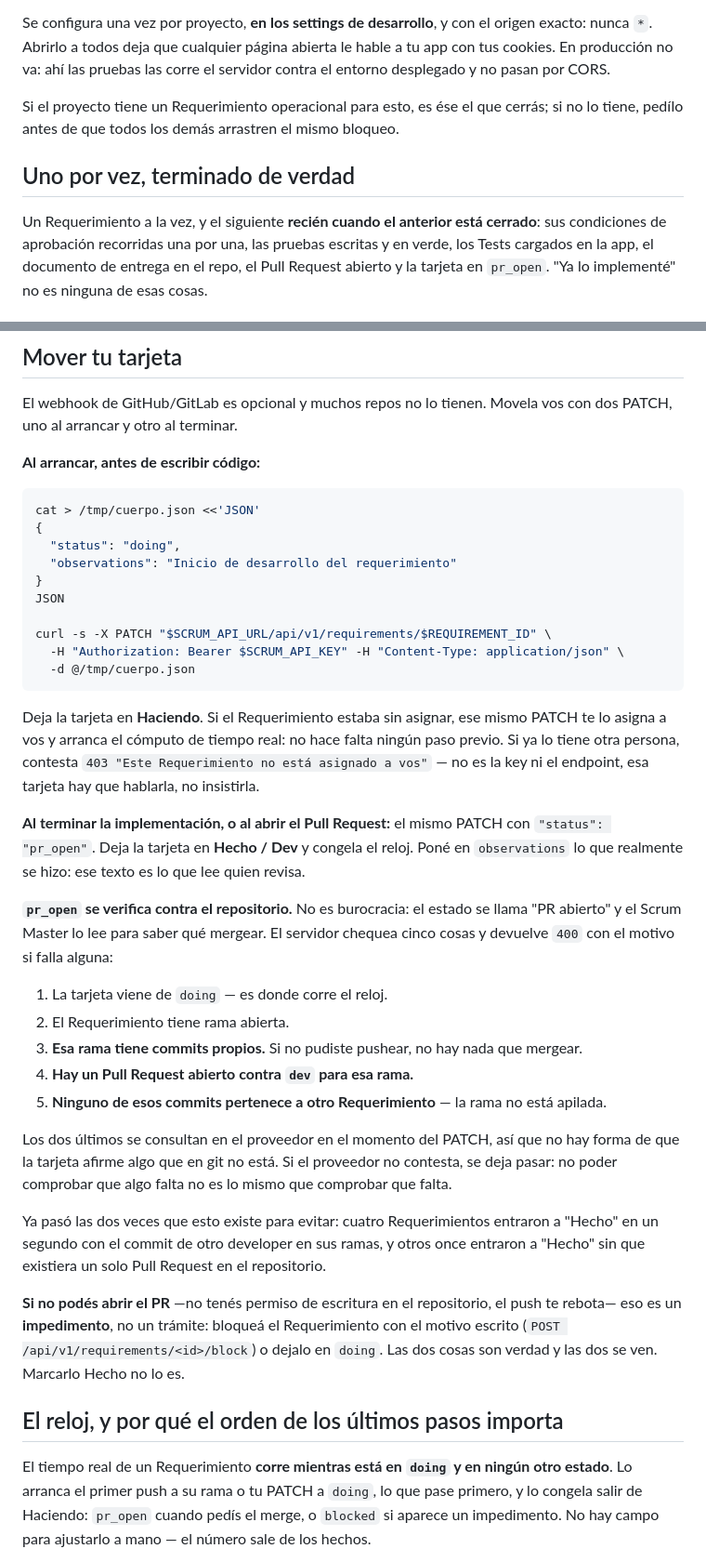
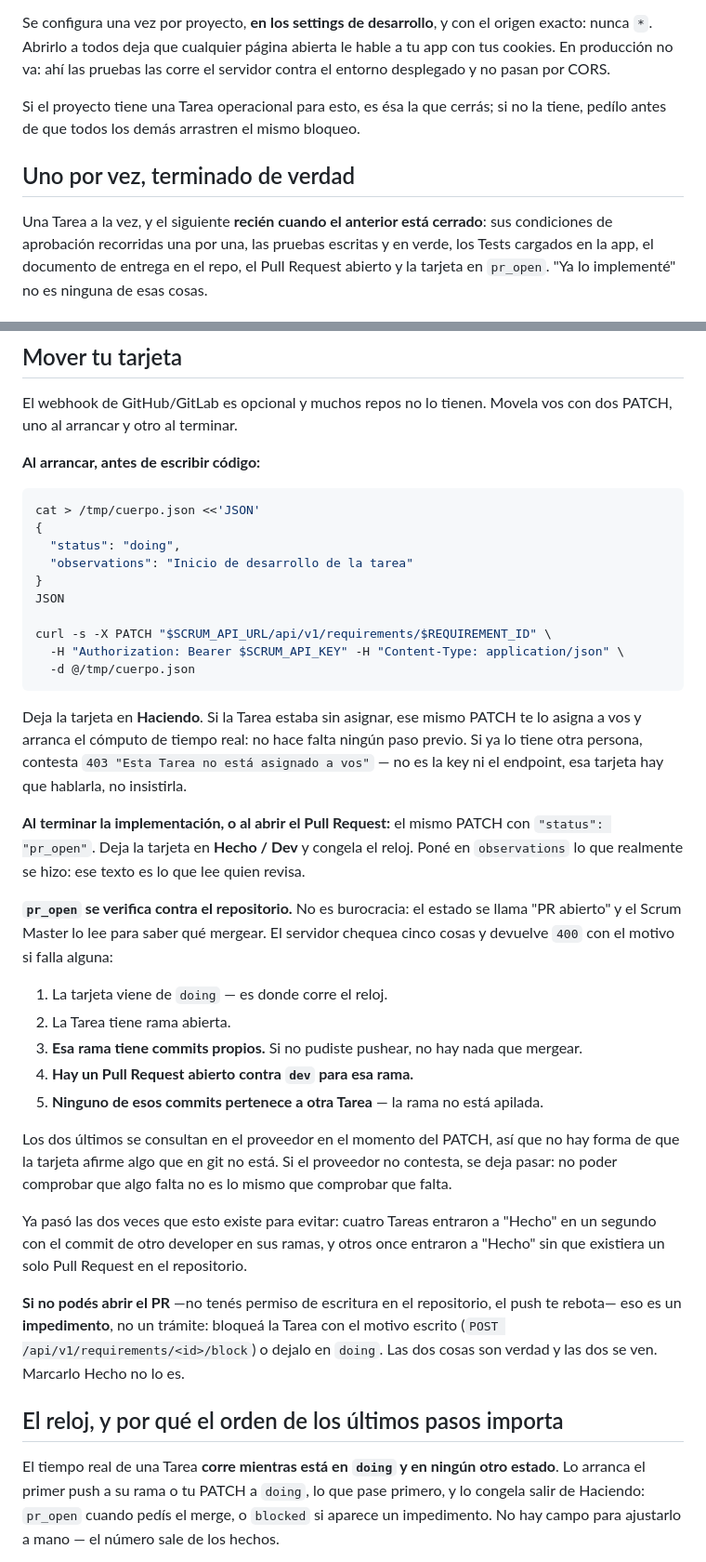
Before and after one commit to fiemcasals/Django, a Markdown page: scrumDocs/roles/developer.md, 2 parts joined by grey strips. Shown at 93% size. GitHub-like rendering.

````diff
--- a/scrumDocs/roles/developer.md
+++ b/scrumDocs/roles/developer.md
@@ -52,12 +52,12 @@ exacto: nunca `*`. Abrirlo a todos deja que cualquier página abierta le hable a
 tus cookies. En producción no va: ahí las pruebas las corre el servidor contra el entorno
 desplegado y no pasan por CORS.
 
-Si el proyecto tiene un Requerimiento operacional para esto, es ése el que cerrás; si no lo
+Si el proyecto tiene una Tarea operacional para esto, es ésa la que cerrás; si no la
 tiene, pedílo antes de que todos los demás arrastren el mismo bloqueo.
 
 ## Uno por vez, terminado de verdad
 
-Un Requerimiento a la vez, y el siguiente **recién cuando el anterior está cerrado**: sus
+Una Tarea a la vez, y el siguiente **recién cuando el anterior está cerrado**: sus
 condiciones de aprobación recorridas una por una, las pruebas escritas y en verde, los
 Tests cargados en la app, el documento de entrega en el repo, el Pull Request abierto y la
 tarjeta en `pr_open`. "Ya lo implementé" no es ninguna de esas cosas.
@@ -257,7 +257,7 @@ PATCH, uno al arrancar y otro al terminar.
 cat > /tmp/cuerpo.json <<'JSON'
 {
   "status": "doing",
-  "observations": "Inicio de desarrollo del requerimiento"
+  "observations": "Inicio de desarrollo de la tarea"
 }
 JSON
 
@@ -266,9 +266,9 @@ curl -s -X PATCH "$SCRUM_API_URL/api/v1/requirements/$REQUIREMENT_ID" \
   -d @/tmp/cuerpo.json
 ```
 
-Deja la tarjeta en **Haciendo**. Si el Requerimiento estaba sin asignar, ese mismo PATCH te
+Deja la tarjeta en **Haciendo**. Si la Tarea estaba sin asignar, ese mismo PATCH te
 lo asigna a vos y arranca el cómputo de tiempo real: no hace falta ningún paso previo. Si
-ya lo tiene otra persona, contesta `403 "Este Requerimiento no está asignado a vos"` — no
+ya lo tiene otra persona, contesta `403 "Esta Tarea no está asignado a vos"` — no
 es la key ni el endpoint, esa tarjeta hay que hablarla, no insistirla.
 
 **Al terminar la implementación, o al abrir el Pull Request:** el mismo PATCH con
@@ -280,27 +280,27 @@ abierto" y el Scrum Master lo lee para saber qué mergear. El servidor chequea c
 y devuelve `400` con el motivo si falla alguna:
 
 1. La tarjeta viene de `doing` — es donde corre el reloj.
-2. El Requerimiento tiene rama abierta.
+2. La Tarea tiene rama abierta.
 3. **Esa rama tiene commits propios.** Si no pudiste pushear, no hay nada que mergear.
 4. **Hay un Pull Request abierto contra `dev` para esa rama.**
-5. **Ninguno de esos commits pertenece a otro Requerimiento** — la rama no está apilada.
+5. **Ninguno de esos commits pertenece a otra Tarea** — la rama no está apilada.
 
 Los dos últimos se consultan en el proveedor en el momento del PATCH, así que no hay forma
 de que la tarjeta afirme algo que en git no está. Si el proveedor no contesta, se deja
 pasar: no poder comprobar que algo falta no es lo mismo que comprobar que falta.
 
-Ya pasó las dos veces que esto existe para evitar: cuatro Requerimientos entraron a "Hecho"
+Ya pasó las dos veces que esto existe para evitar: cuatro Tareas entraron a "Hecho"
 en un segundo con el commit de otro developer en sus ramas, y otros once entraron a "Hecho"
 sin que existiera un solo Pull Request en el repositorio.
 
 **Si no podés abrir el PR** —no tenés permiso de escritura en el repositorio, el push te
-rebota— eso es un **impedimento**, no un trámite: bloqueá el Requerimiento con el motivo
+rebota— eso es un **impedimento**, no un trámite: bloqueá la Tarea con el motivo
 escrito (`POST /api/v1/requirements/<id>/block`) o dejalo en `doing`. Las dos cosas son
 verdad y las dos se ven. Marcarlo Hecho no lo es.
 
 ## El reloj, y por qué el orden de los últimos pasos importa
 
-El tiempo real de un Requerimiento **corre mientras está en `doing` y en ningún otro
+El tiempo real de una Tarea **corre mientras está en `doing` y en ningún otro
 estado**. Lo arranca el primer push a su rama o tu PATCH a `doing`, lo que pase primero, y
 lo congela salir de Haciendo: `pr_open` cuando pedís el merge, o `blocked` si aparece un
 impedimento. No hay campo para ajustarlo a mano — el número sale de los hechos.
````
Also changed, not shown: other parts of scrumDocs/roles/developer.md (+44 -44 lines).
